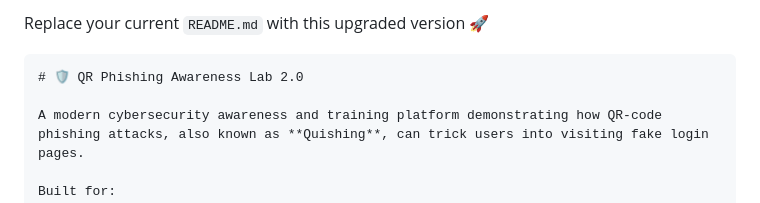
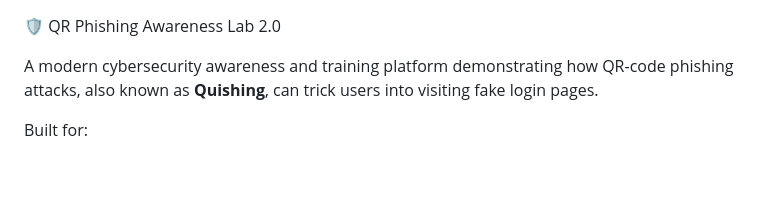
Before and after one commit to shaan150406-svg/qr-phishing-awareness-lab, a Markdown page: README.MD, the part around the change. Drawn GitHub-style; blank space fills up the shorter version.

`````diff
--- a/README.MD
+++ b/README.MD
@@ -1,7 +1,5 @@
-Replace your current `README.md` with this upgraded version 🚀
 
-````md
-# 🛡️ QR Phishing Awareness Lab 2.0
+ 🛡️ QR Phishing Awareness Lab 2.0
 
 A modern cybersecurity awareness and training platform demonstrating how QR-code phishing attacks, also known as **Quishing**, can trick users into visiting fake login pages.
 
`````
